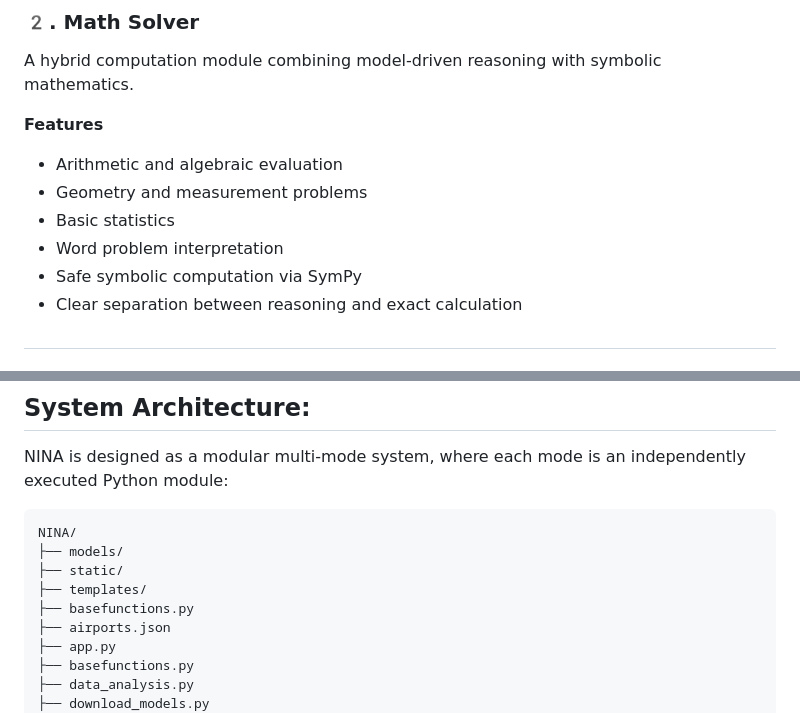
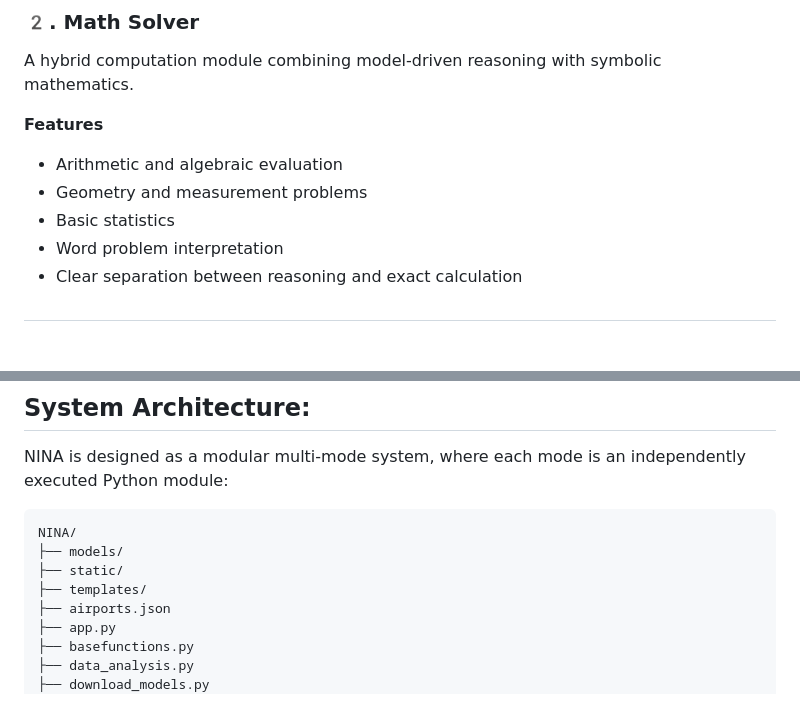
Before and after one commit to mehedihassanarman/NINA, a Markdown page: README.md, 2 parts joined by grey strips. Rendered like a GitHub page.

```diff
--- a/README.md
+++ b/README.md
@@ -29,7 +29,6 @@ A hybrid computation module combining model-driven reasoning with symbolic mathe
 - Geometry and measurement problems
 - Basic statistics
 - Word problem interpretation
-- Safe symbolic computation via SymPy
 - Clear separation between reasoning and exact calculation
 
 ##
@@ -124,7 +123,6 @@ NINA/
 ├── models/
 ├── static/
 ├── templates/
-├── basefunctions.py
 ├── airports.json
 ├── app.py
 ├── basefunctions.py
```
